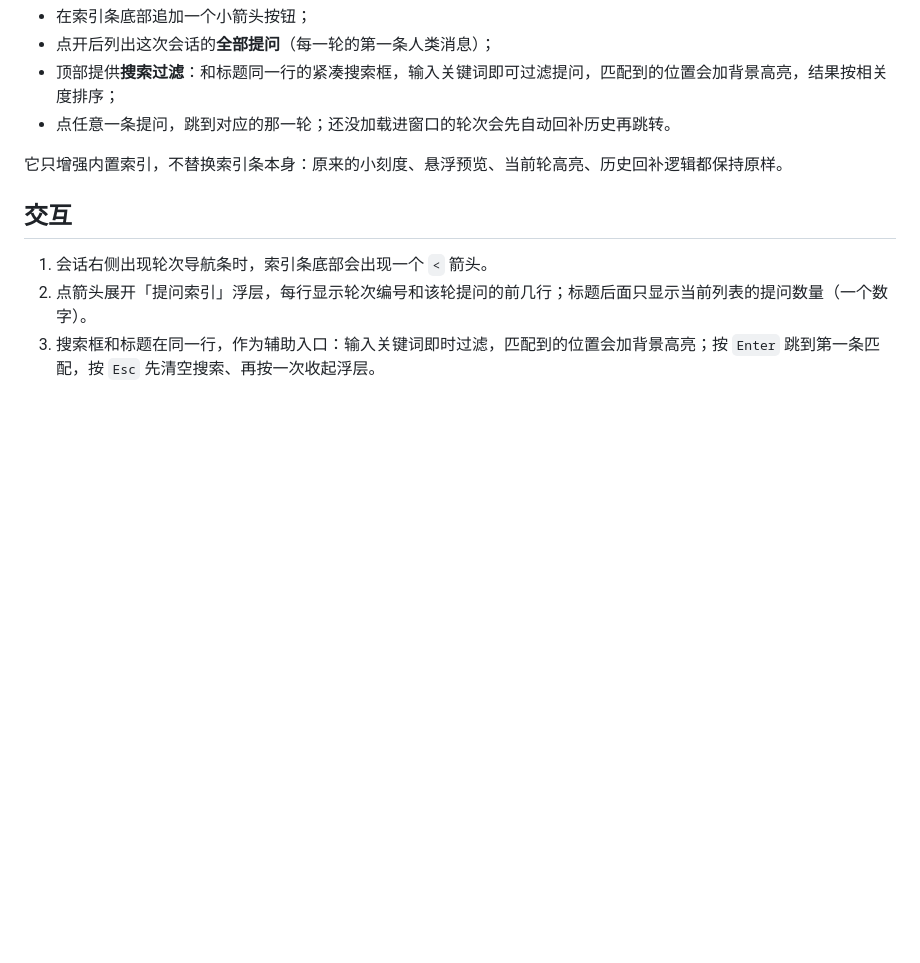
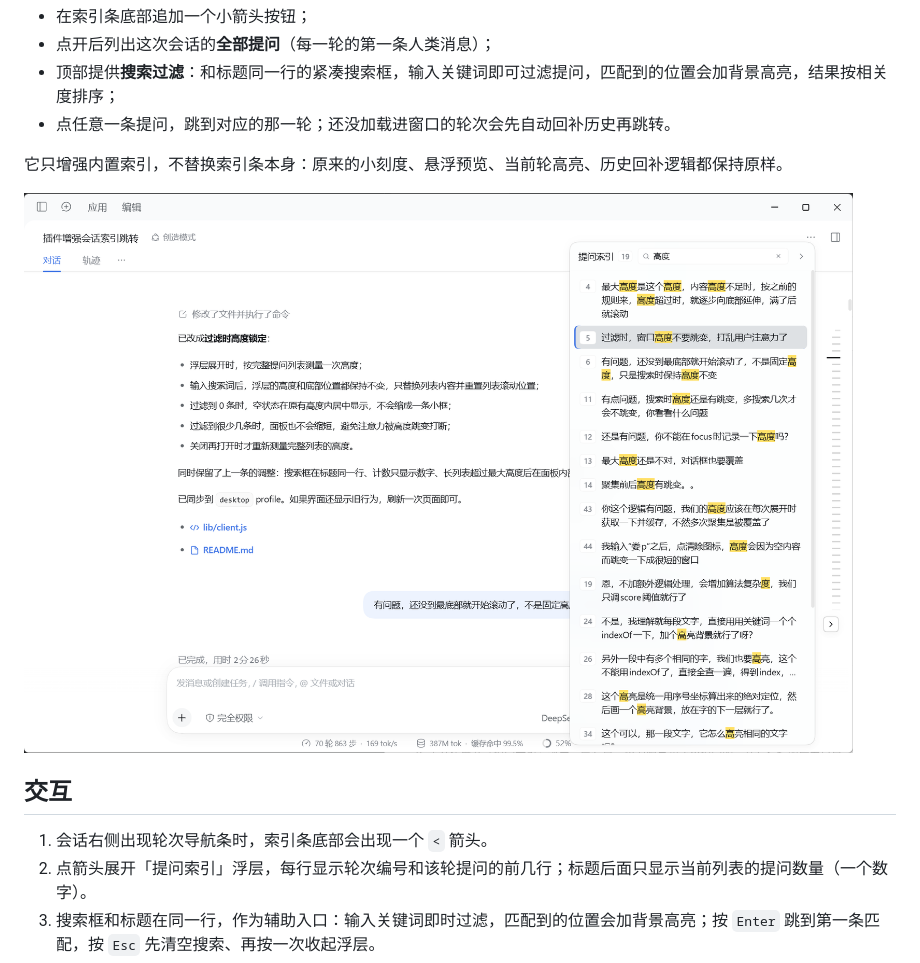
Before and after one commit to lizongze/dsh-plugin-turn-index, a Markdown page: README.md, the part around the change. Drawn GitHub-style; pictures changed too: imgs/dsh-plugin-turn-index-preview.png (added); blank space fills up the shorter version.

Commit message:
doc: 添加界面预览图片

```diff
--- a/README.md
+++ b/README.md
@@ -8,6 +8,8 @@
 - 点任意一条提问，跳到对应的那一轮；还没加载进窗口的轮次会先自动回补历史再跳转。
 
 它只增强内置索引，不替换索引条本身：原来的小刻度、悬浮预览、当前轮高亮、历史回补逻辑都保持原样。
+
+![dsh-plugin-turn-index-preview](./imgs/dsh-plugin-turn-index-preview.png)
 
 ## 交互
 
```
